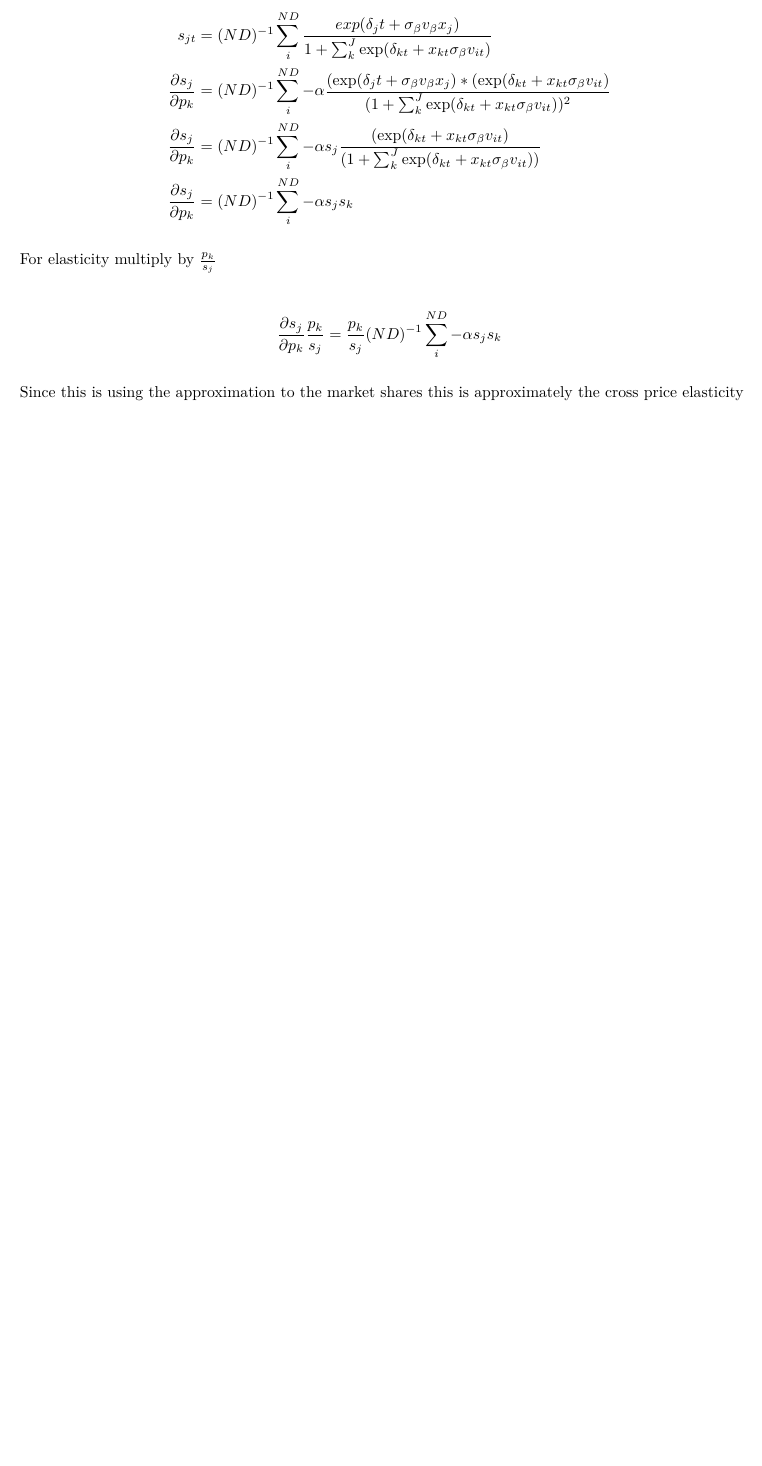
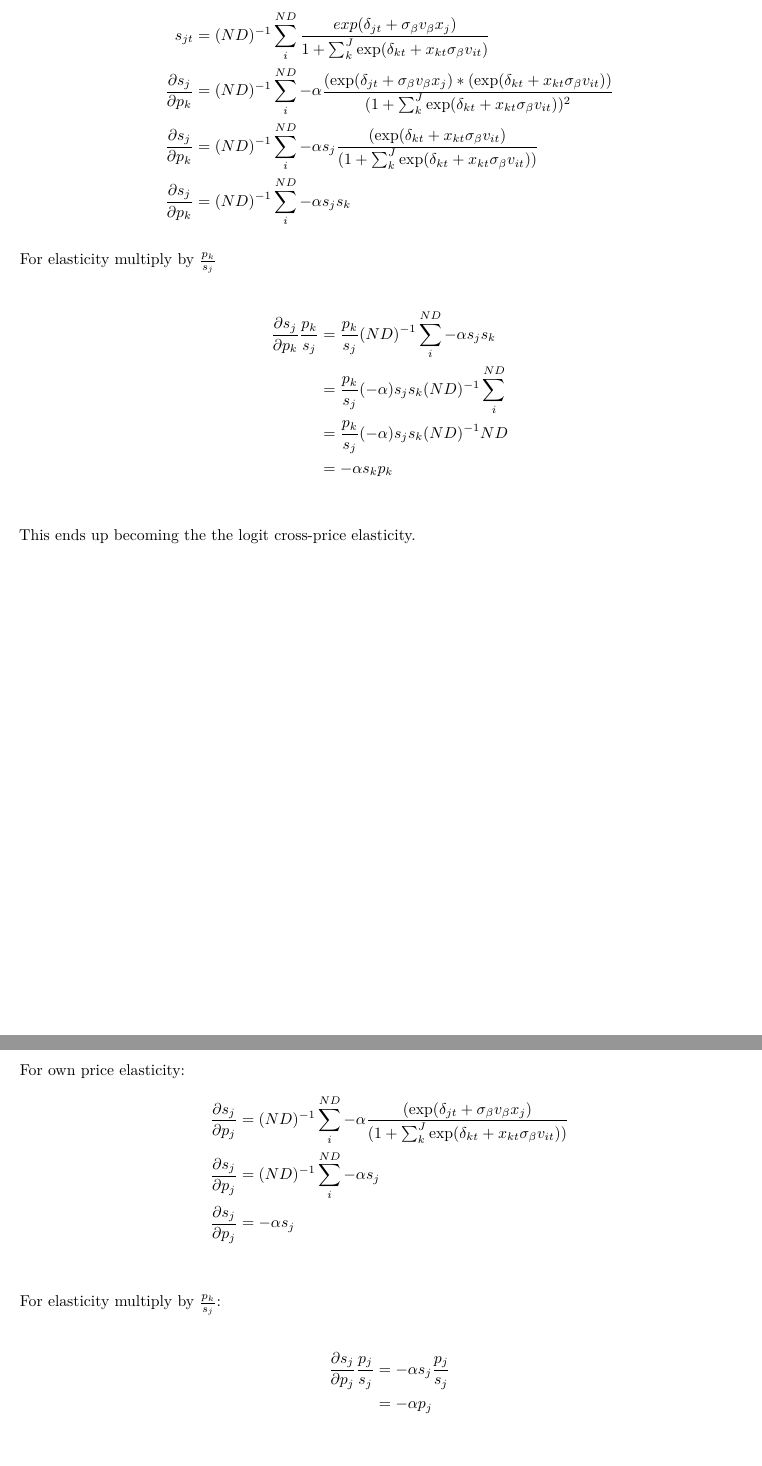
Before and after one commit to VladSmiljanic/IO-Assign-3, an R Markdown document (IO Assign 3.Rmd): part of page 26 of 26 before the commit and two parts of pages 26 and 27 of 27 after it, the two joined at a grey line, cut so that both start at the same text, the shorter picture padded with empty space. Rendered offline with R 4.5, knitr and Pandoc, then LaTeX, with nearby package versions.

Commit message:
4.4 Updates

```diff
--- a/IO Assign 3.Rmd
+++ b/IO Assign 3.Rmd
@@ -1197,17 +1197,37 @@ $s_{jt} =\int \frac{\exp(\delta _jt + \mu _{ijt}(v))}{1 + \sum^J_k \exp(\delta_{
 But since we can only approximate market shares through Monte Carlo simulation
 
 
+
 \begin{align*}
-s_{jt} &= (ND)^{-1}\sum^{ND}_i \frac{exp(\delta _jt +\sigma_\beta v_\beta x_j )}{1 + \sum^J_k \exp(\delta_{kt} + x_{kt}\sigma _{\beta}v_{it}) } \\
-\frac{\partial s_j}{\partial p_k}  &=  (ND)^{-1}\sum^{ND}_i  - \alpha \frac{(\exp(\delta _jt +\sigma_\beta v_\beta x_j )*(\exp(\delta_{kt} + x_{kt}\sigma _{\beta}v_{it})}{(1 + \sum^J_k \exp(\delta_{kt} + x_{kt}\sigma _{\beta}v_{it}))^2 } \\
-\frac{\partial s_j}{\partial p_k} &= (ND)^{-1}\sum^{ND}_i  - \alpha s_j \frac{(\exp(\delta_{kt} + x_{kt}\sigma _{\beta}v_{it})}{(1 + \sum^J_k \exp(\delta_{kt} + x_{kt}\sigma _{\beta}v_{it})) }\\
+s_{jt} &= (ND)^{-1}\sum^{ND}_i \frac{exp(\delta_{jt} +\sigma_\beta v_\beta x_j )}{1 + \sum^J_k \exp(\delta_{kt} + x_{kt}\sigma_{\beta}v_{it}) } \\
+\frac{\partial s_j}{\partial p_k}  &=  (ND)^{-1}\sum^{ND}_i  - \alpha \frac{(\exp(\delta_{jt} +\sigma_\beta v_\beta x_j )*(\exp(\delta_{kt} + x_{kt}\sigma_{\beta}v_{it}))}{(1 + \sum^J_k \exp(\delta_{kt} + x_{kt}\sigma _{\beta}v_{it}))^2 } \\
+\frac{\partial s_j}{\partial p_k} &= (ND)^{-1}\sum^{ND}_i  - \alpha s_j \frac{(\exp(\delta_{kt} + x_{kt}\sigma_{\beta}v_{it})}{(1 + \sum^J_k \exp(\delta_{kt} + x_{kt}\sigma_{\beta}v_{it})) }\\
 \frac{\partial s_j}{\partial p_k} &= (ND)^{-1}\sum^{ND}_i  - \alpha s_j s_k
 \end{align*}
 
 For elasticity multiply by $\frac{p_k}{s_j}$
 
 \begin{align*}
-\frac{\partial s_j}{\partial p_k} \frac{p_k}{s_j} &= \frac{p_k}{s_j} (ND)^{-1}\sum^{ND}_i  - \alpha s_j s_k
+\frac{\partial s_j}{\partial p_k} \frac{p_k}{s_j} &= \frac{p_k}{s_j} (ND)^{-1}\sum^{ND}_i  - \alpha s_j s_k \\
+&=\frac{p_k}{s_j}(-\alpha) s_j s_k (ND)^{-1}\sum^{ND}_i \\
+&=\frac{p_k}{s_j}(-\alpha) s_j s_k (ND)^{-1}ND \\
+&=-\alpha s_k p_k\\
 \end{align*}
 
-Since this is using the approximation to the market shares this is approximately the cross price elasticity
+This ends up becoming the the logit cross-price elasticity.
+
+\newpage
+
+For own price elasticity:
+\begin{align*}
+\frac{\partial s_j}{\partial p_j}  &=  (ND)^{-1}\sum^{ND}_i  - \alpha \frac{(\exp(\delta_{jt} +\sigma_\beta v_\beta x_j )}{(1 + \sum^J_k \exp(\delta_{kt} + x_{kt}\sigma_{\beta}v_{it}))} \\
+\frac{\partial s_j}{\partial p_j} &= (ND)^{-1}\sum^{ND}_i  - \alpha s_j\\
+\frac{\partial s_j}{\partial p_j} &= - \alpha s_j\\
+\end{align*}
+
+For elasticity multiply by $\frac{p_k}{s_j}$:
+
+\begin{align*}
+\frac{\partial s_j}{\partial p_j} \frac{p_j}{s_j} &= - \alpha s_j \frac{p_j}{s_j} \\
+&=-\alpha p_j\\
+\end{align*}
```
Also changed, not shown: IO_Assign_3.pdf (added), IO Assign 3.Rmd (6 more changed lines).
